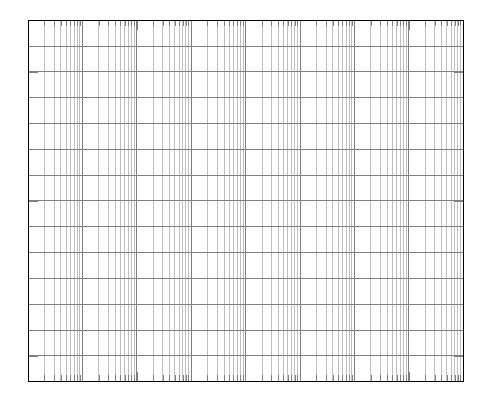
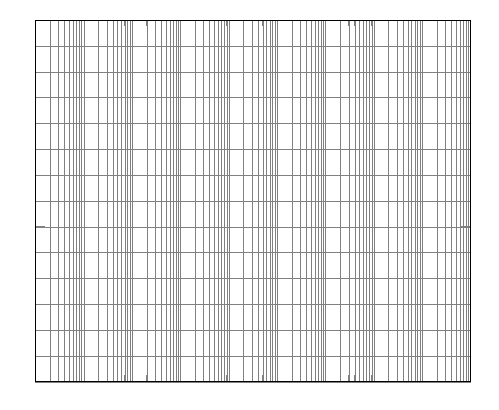
Before and after one commit to urbanij/bode-template, a LaTeX figure (semilog.tex, which reads semilog.tikz): the whole page. Compiled offline with pdfLaTeX.

Commit message:
thinned grid and added a decade (1e-2, 1e7 / -20, 50)

```diff
--- a/semilog.tex
+++ b/semilog.tex
@@ -2,21 +2,18 @@
 % Sun Feb 07 2021 03:59:33 pm CET
 % Francesco Urbani ft. https://tex.stackexchange.com/a/98981
 
+
 \documentclass[border=2mm]{standalone}
+%\documentclass[]{article}
+
 \usepackage{pgfplots}
+\usepackage{pgffor} % allows for loops
+\usepackage{tikzscale}
 
 \begin{document}
-\begin{tikzpicture}
-\begin{axis}[
-	ytick distance={5},
-    xmode=log,
-    xmin=1e-2, xmax=1e6,
-    ymin=-20, ymax=50,
-    grid=both,
-    major grid style={black!50},
-    yticklabel=\empty,
-    xticklabel=\empty,
-]
-\end{axis}
-\end{tikzpicture}
+
+\foreach \n in {0,...,0}{
+	\includegraphics[]{semilog.tikz}
+}
+
 \end{document}
--- /dev/null
+++ b/semilog.tikz
@@ -0,0 +1,14 @@
+\begin{tikzpicture}
+\begin{axis}[
+	ytick distance={5},
+    xmode=log,
+    xmin=1e-2, xmax=1e7,
+    ymin=-20, ymax=50,
+    grid=both,
+    major grid style={line width=.12pt, black!50},
+	minor grid style={line width=.12pt, black!50},
+    yticklabel=\empty,
+    xticklabel=\empty,
+]
+\end{axis}
+\end{tikzpicture}
```
Also changed, not shown: bode_template_8_dec.pdf (renamed from semilog_one_page.pdf), bode_template_9_dec.pdf (added), semilog.pdf.
